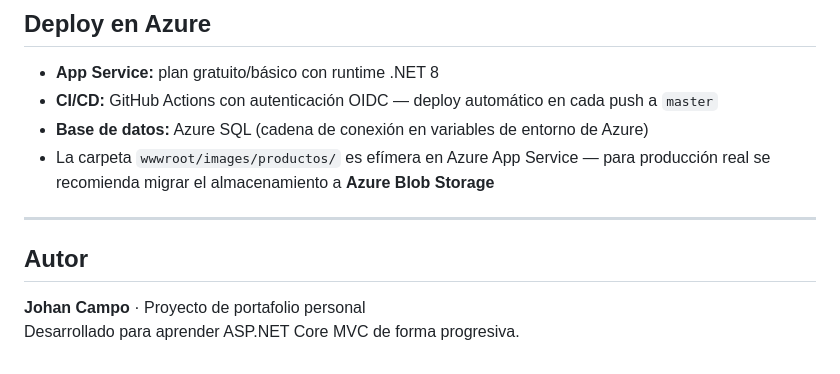
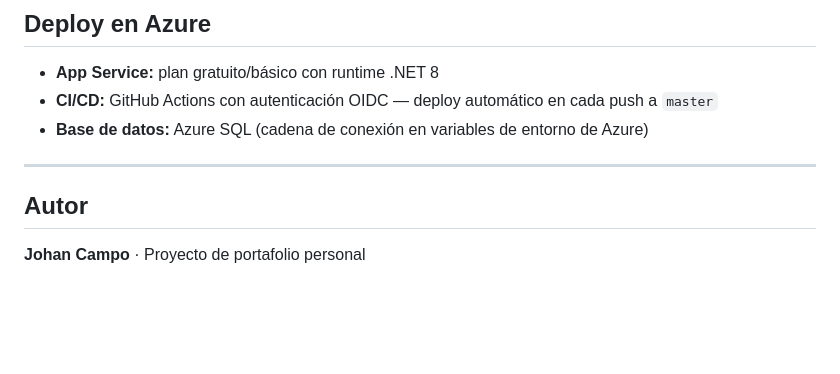
Before and after one commit to Johan-Campo/Restaurante-parador, a Markdown page: README.md, the part around the change. Rendered like a GitHub page; blank space fills up the shorter version.

```diff
--- a/README.md
+++ b/README.md
@@ -151,11 +151,9 @@ Se crean los roles **Admin** y **Mesero**, y el usuario administrador por defect
 - **App Service:** plan gratuito/básico con runtime .NET 8
 - **CI/CD:** GitHub Actions con autenticación OIDC — deploy automático en cada push a `master`
 - **Base de datos:** Azure SQL (cadena de conexión en variables de entorno de Azure)
-- La carpeta `wwwroot/images/productos/` es efímera en Azure App Service — para producción real se recomienda migrar el almacenamiento a **Azure Blob Storage**
 
 ---
 
 ## Autor
 
 **Johan Campo** · Proyecto de portafolio personal
-Desarrollado para aprender ASP.NET Core MVC de forma progresiva.
```
